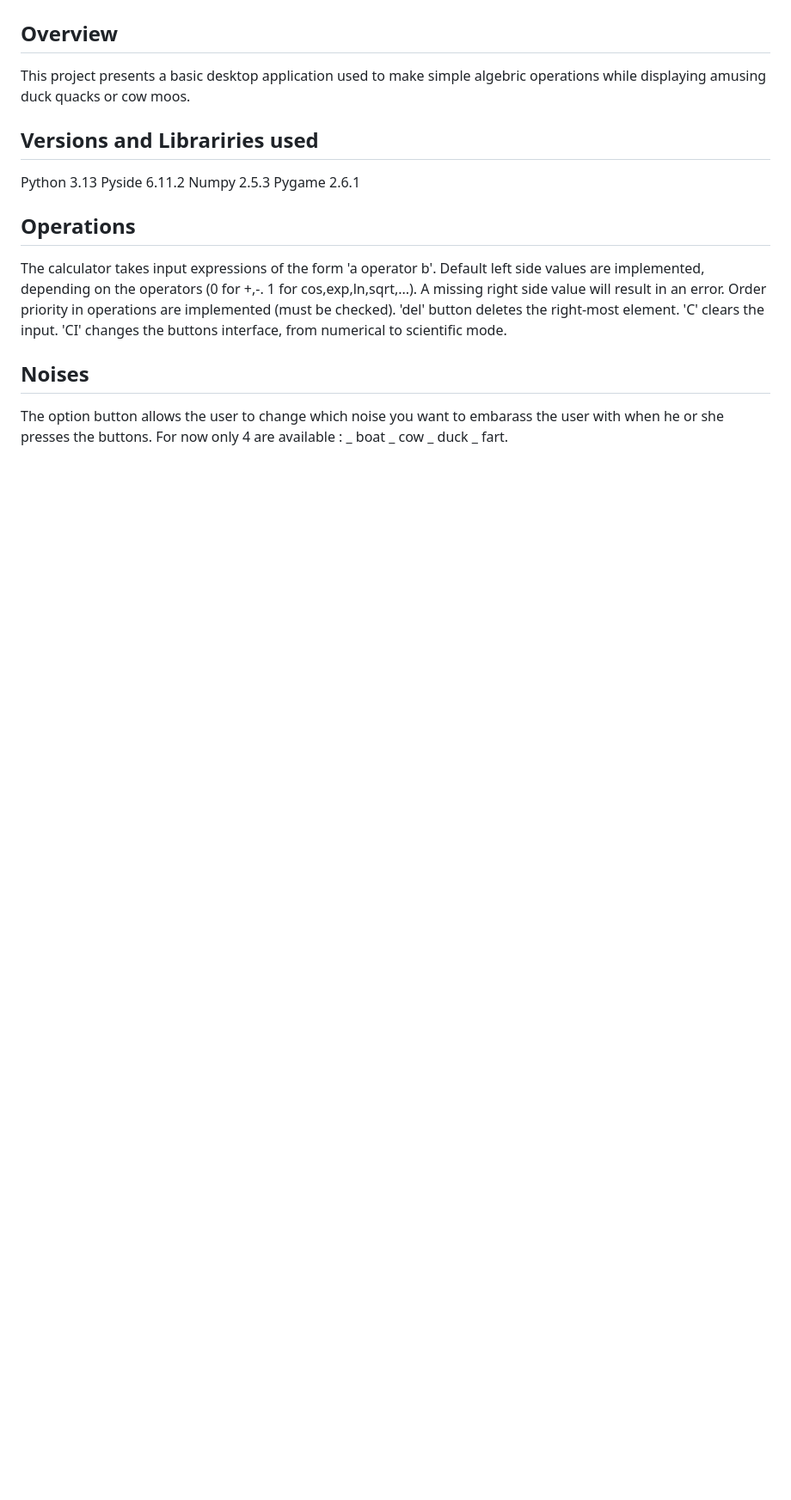
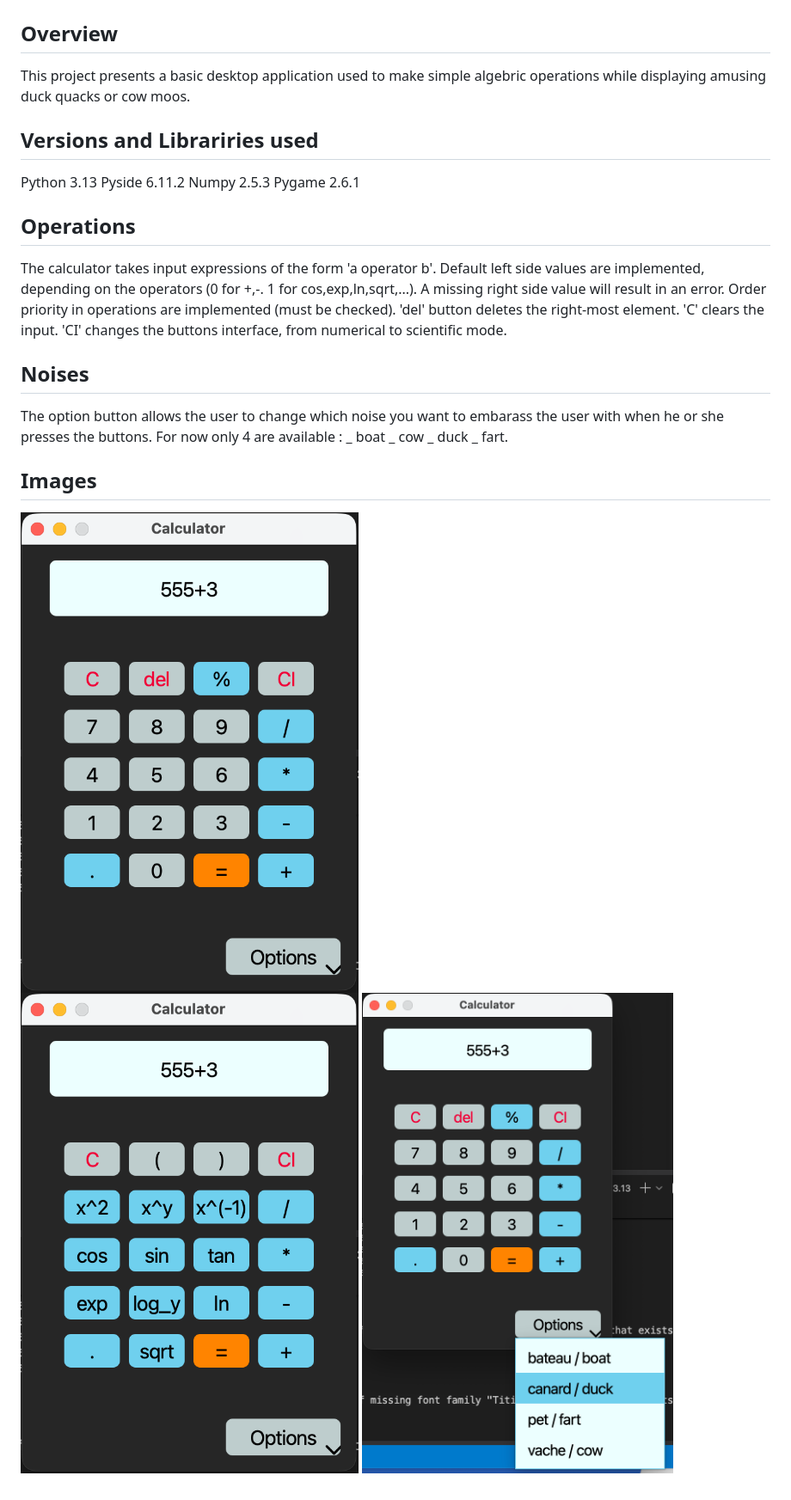
Before and after one commit to tfisk98/PrankCalculator, a Markdown page: README.md, the part around the change. Shown at 86% size. Drawn GitHub-style; pictures changed too: Images/NumericalPage.png (added), Images/OptionMenu.png (added), Images/ScientificPage.png (added); blank space fills up the shorter version.

Commit message:
Pictures in ReadME

```diff
--- a/README.md
+++ b/README.md
@@ -28,3 +28,9 @@ _ boat
 _ cow
 _ duck
 _ fart.
+
+## Images
+
+![Numerical Page](./Images/NumericalPage.png)
+![Scientific Page](./Images/ScientificPage.png)
+![Sound Options](./Images/OptionMenu.png)
```
Also changed, not shown: 1 other file.
